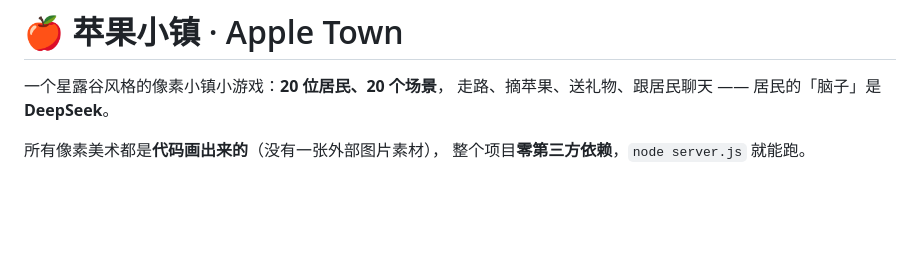
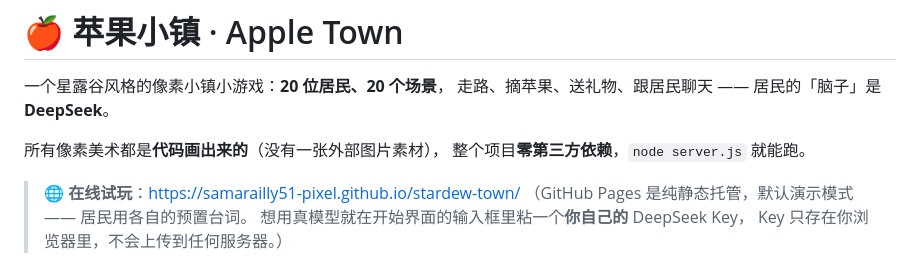
Before and after one commit to samarailly51-pixel/stardew-town, a Markdown page: README.md, the part around the change. Drawn GitHub-style; blank space fills up the shorter version.

Commit message:
docs: 补上在线试玩地址和静态模式的说明

```diff
--- a/README.md
+++ b/README.md
@@ -5,6 +5,11 @@
 
 所有像素美术都是**代码画出来的**（没有一张外部图片素材），
 整个项目**零第三方依赖**，`node server.js` 就能跑。
+
+> **🌐 在线试玩**：https://samarailly51-pixel.github.io/stardew-town/
+> （GitHub Pages 是纯静态托管，默认演示模式 —— 居民用各自的预置台词。
+> 想用真模型就在开始界面的输入框里粘一个**你自己的** DeepSeek Key，
+> Key 只存在你浏览器里，不会上传到任何服务器。）
 
 ![小镇总览](screenshots/00-overview.png)
 
```
